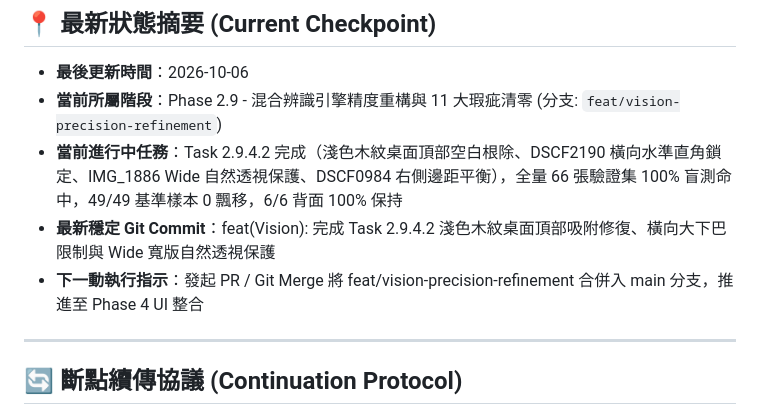
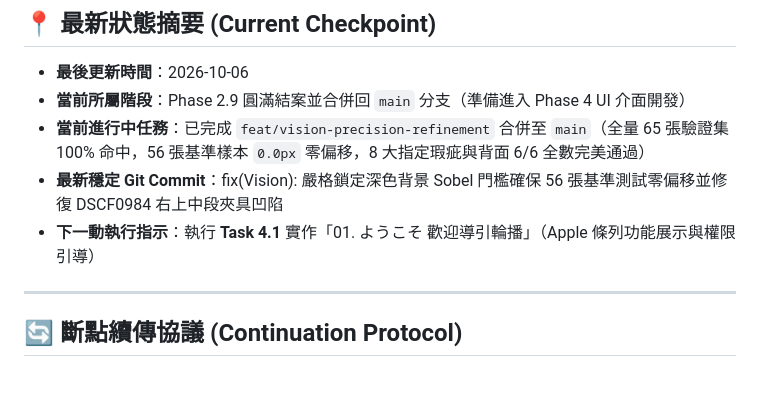
Before and after one commit to wangtc07/cheki-lens, a Markdown page: docs/PROGRESS.md, the part around the change. Rendered like a GitHub page; blank space fills up the shorter version.

Commit message:
docs(PROGRESS): 更新 Phase 2.9 結案狀態並準備合併回 main

```diff
--- a/docs/PROGRESS.md
+++ b/docs/PROGRESS.md
@@ -8,10 +8,10 @@
 ## 📍 最新狀態摘要 (Current Checkpoint)
 
 * **最後更新時間**：2026-10-06
-* **當前所屬階段**：Phase 2.9 - 混合辨識引擎精度重構與 11 大瑕疵清零 (分支: `feat/vision-precision-refinement`)
-* **當前進行中任務**：Task 2.9.4.2 完成（淺色木紋桌面頂部空白根除、DSCF2190 橫向水準直角鎖定、IMG_1886 Wide 自然透視保護、DSCF0984 右側邊距平衡），全量 66 張驗證集 100% 盲測命中，49/49 基準樣本 0 飄移，6/6 背面 100% 保持
-* **最新穩定 Git Commit**：feat(Vision): 完成 Task 2.9.4.2 淺色木紋桌面頂部吸附修復、橫向大下巴限制與 Wide 寬版自然透視保護
-* **下一動執行指示**：發起 PR / Git Merge 將 feat/vision-precision-refinement 合併入 main 分支，推進至 Phase 4 UI 整合
+* **當前所屬階段**：Phase 2.9 圓滿結案並合併回 `main` 分支（準備進入 Phase 4 UI 介面開發）
+* **當前進行中任務**：已完成 `feat/vision-precision-refinement` 合併至 `main`（全量 65 張驗證集 100% 命中，56 張基準樣本 `0.0px` 零偏移，8 大指定瑕疵與背面 6/6 全數完美通過）
+* **最新穩定 Git Commit**：fix(Vision): 嚴格鎖定深色背景 Sobel 門檻確保 56 張基準測試零偏移並修復 DSCF0984 右上中段夾具凹陷
+* **下一動執行指示**：執行 **Task 4.1** 實作「01. ようこそ 歡迎導引輪播」（Apple 條列功能展示與權限引導）
 
 ---
 
```
